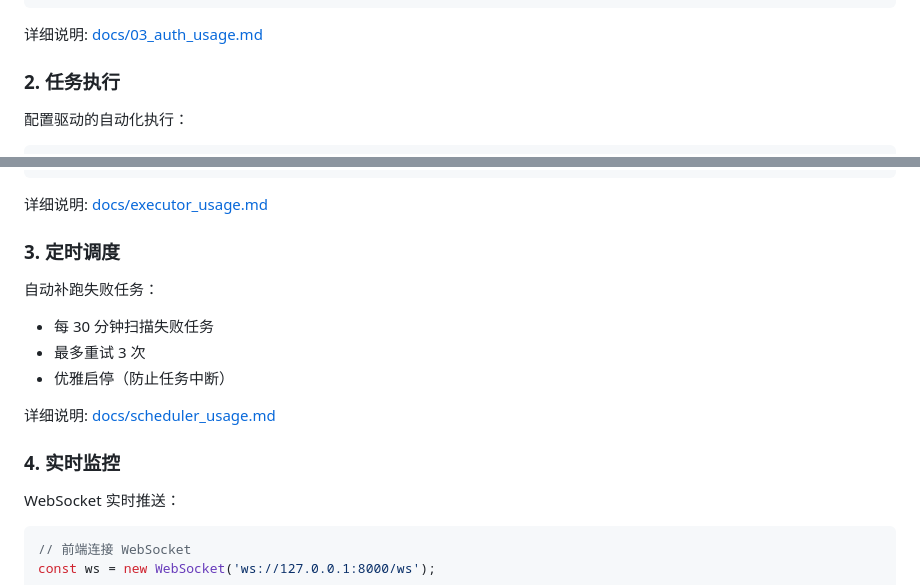
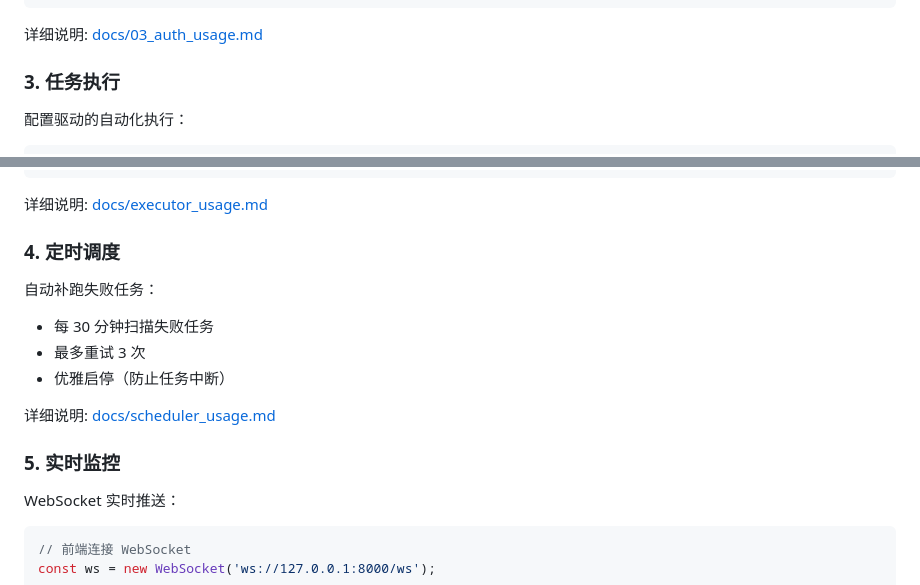
Before and after one commit to itzhaohonglin/browser-automation-platform, a Markdown page: README.md, 2 parts joined by grey strips. Rendered like a GitHub page.

```diff
--- a/README.md
+++ b/README.md
@@ -269,7 +332,7 @@ curl -X DELETE "http://127.0.0.1:8000/auth/clear?profile=taobao"
 
 详细说明: [docs/03_auth_usage.md](docs/03_auth_usage.md)
 
-### 2. 任务执行
+### 3. 任务执行
 
 配置驱动的自动化执行：
 
@@ -296,7 +359,7 @@ curl -X DELETE "http://127.0.0.1:8000/auth/clear?profile=taobao"
 
 详细说明: [docs/executor_usage.md](docs/executor_usage.md)
 
-### 3. 定时调度
+### 4. 定时调度
 
 自动补跑失败任务：
 
@@ -306,7 +369,7 @@ curl -X DELETE "http://127.0.0.1:8000/auth/clear?profile=taobao"
 
 详细说明: [docs/scheduler_usage.md](docs/scheduler_usage.md)
 
-### 4. 实时监控
+### 5. 实时监控
 
 WebSocket 实时推送：
 
```
Also changed, not shown: other parts of README.md (+64 -1 lines).
